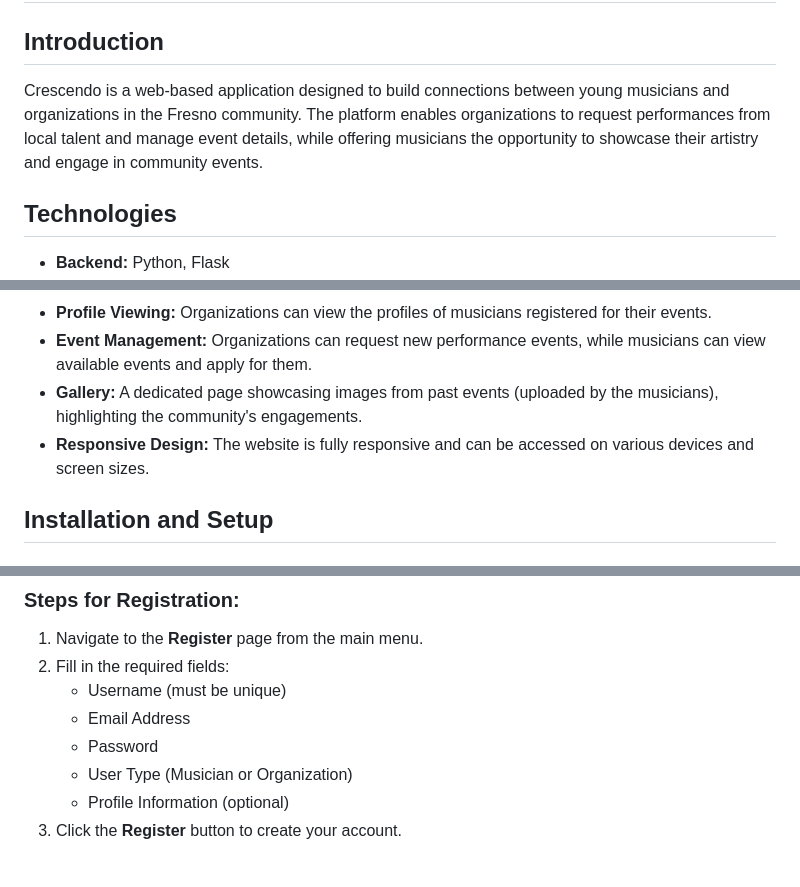
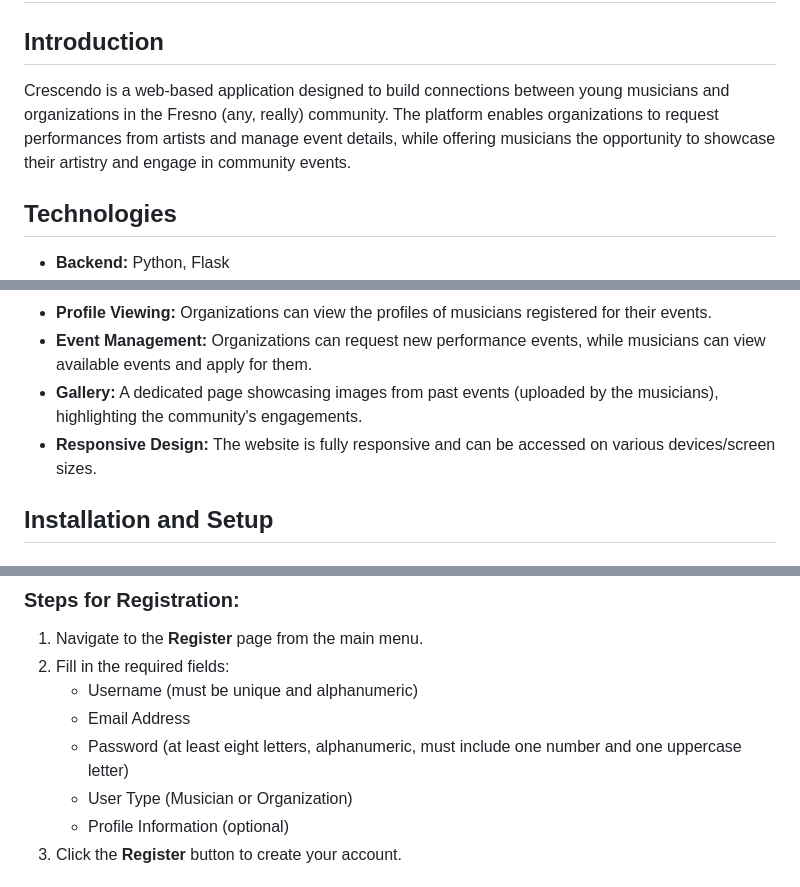
Before and after one commit to KadenZheng/Crescendo, a Markdown page: README.md, 3 parts joined by grey strips. GitHub-like rendering.

```diff
--- a/README.md
+++ b/README.md
@@ -1,7 +1,7 @@
 # Crescendo
 
 ## Introduction
-Crescendo is a web-based application designed to build connections between young musicians and organizations in the Fresno community. The platform enables organizations to request performances from local talent and manage event details, while offering musicians the opportunity to showcase their artistry and engage in community events.
+Crescendo is a web-based application designed to build connections between young musicians and organizations in the Fresno (any, really) community. The platform enables organizations to request performances from artists and manage event details, while offering musicians the opportunity to showcase their artistry and engage in community events.
 
 ## Technologies
 - **Backend:** Python, Flask
@@ -14,7 +14,7 @@ Crescendo is a web-based application designed to build connections between young
 - **Profile Viewing:** Organizations can view the profiles of musicians registered for their events.
 - **Event Management:** Organizations can request new performance events, while musicians can view available events and apply for them.
 - **Gallery:** A dedicated page showcasing images from past events (uploaded by the musicians), highlighting the community's engagements.
-- **Responsive Design:** The website is fully responsive and can be accessed on various devices and screen sizes.
+- **Responsive Design:** The website is fully responsive and can be accessed on various devices/screen sizes.
 
 
 ## Installation and Setup
@@ -64,9 +64,9 @@ To use Crescendo, users must first register an account. There are two types of u
 ### Steps for Registration:
 1. Navigate to the **Register** page from the main menu.
 2. Fill in the required fields:
-   - Username (must be unique)
+   - Username (must be unique and alphanumeric)
    - Email Address
-   - Password
+   - Password (at least eight letters, alphanumeric, must include one number and one uppercase letter)
    - User Type (Musician or Organization)
    - Profile Information (optional)
 3. Click the **Register** button to create your account.
```
Also changed, not shown: other parts of README.md (+1 -1 lines).
